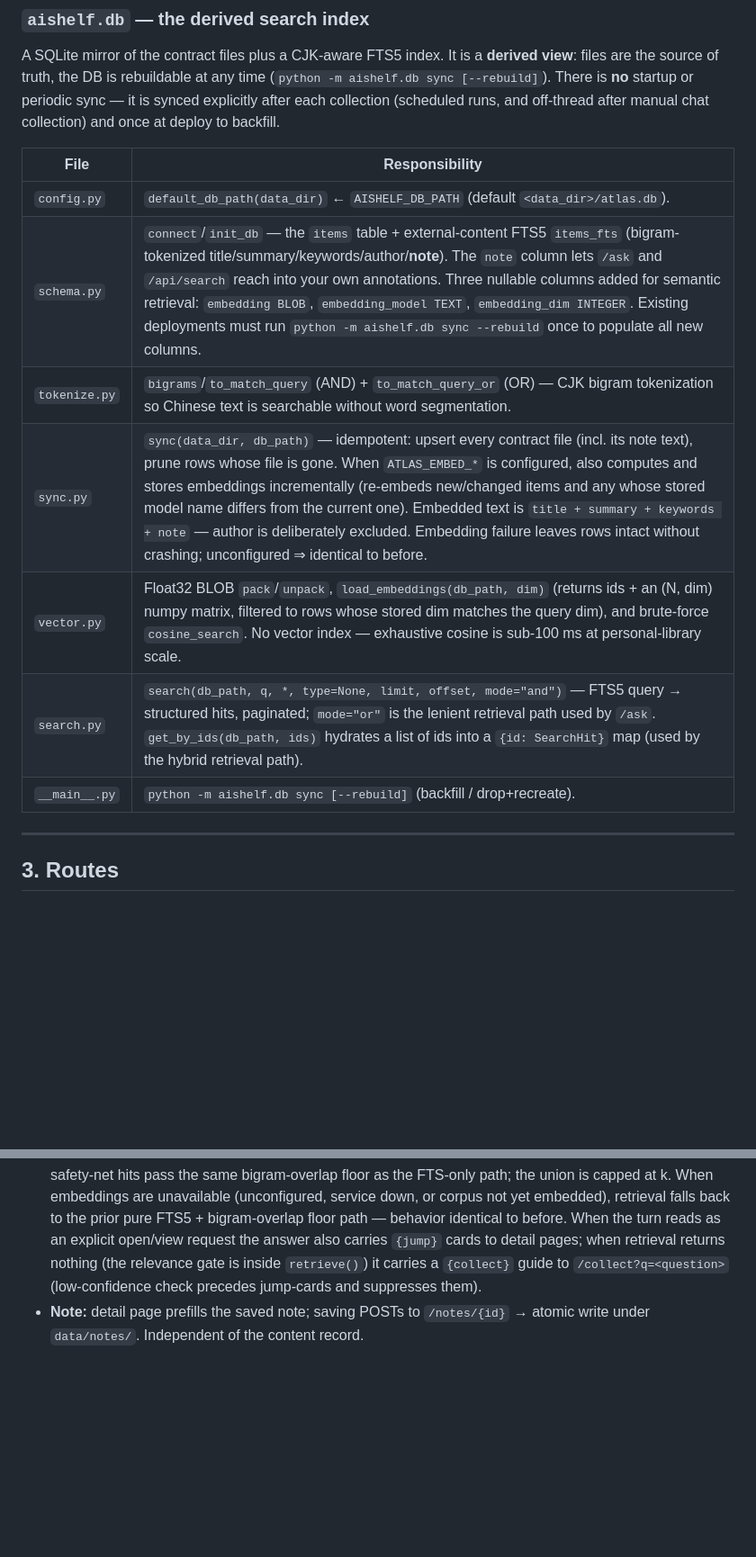
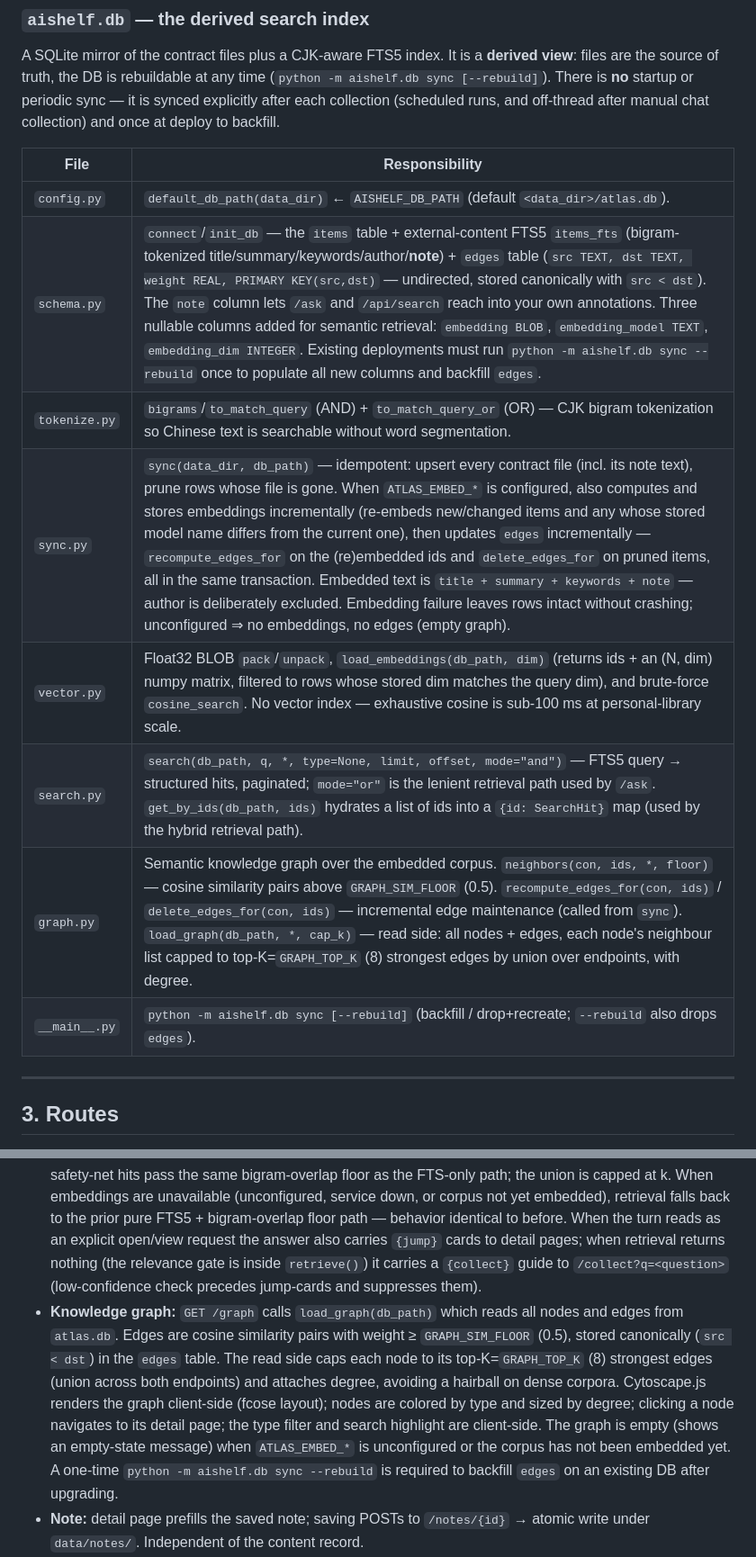
Before and after one commit to SuperSuperYuan/BlogTown, a Markdown page: docs/ARCHITECTURE.md, 2 parts joined by grey strips. Shown at 90% size. Drawn GitHub-style; blank space fills up the shorter version.

Commit message:
docs: document the knowledge graph (/graph, edges table, sync)
Co-Authored-By: Claude Opus 4.8 (1M context) <noreply@anthropic.com>

```diff
--- a/docs/ARCHITECTURE.md
+++ b/docs/ARCHITECTURE.md
@@ -111,12 +111,13 @@ and off-thread after manual chat collection) and once at deploy to backfill.
 | File | Responsibility |
 |---|---|
 | `config.py` | `default_db_path(data_dir)` ← `AISHELF_DB_PATH` (default `<data_dir>/atlas.db`). |
-| `schema.py` | `connect`/`init_db` — the `items` table + external-content FTS5 `items_fts` (bigram-tokenized title/summary/keywords/author/**note**). The `note` column lets `/ask` and `/api/search` reach into your own annotations. Three nullable columns added for semantic retrieval: `embedding BLOB`, `embedding_model TEXT`, `embedding_dim INTEGER`. Existing deployments must run `python -m aishelf.db sync --rebuild` once to populate all new columns. |
+| `schema.py` | `connect`/`init_db` — the `items` table + external-content FTS5 `items_fts` (bigram-tokenized title/summary/keywords/author/**note**) + `edges` table (`src TEXT, dst TEXT, weight REAL, PRIMARY KEY(src,dst)` — undirected, stored canonically with `src < dst`). The `note` column lets `/ask` and `/api/search` reach into your own annotations. Three nullable columns added for semantic retrieval: `embedding BLOB`, `embedding_model TEXT`, `embedding_dim INTEGER`. Existing deployments must run `python -m aishelf.db sync --rebuild` once to populate all new columns and backfill `edges`. |
 | `tokenize.py` | `bigrams`/`to_match_query` (AND) + `to_match_query_or` (OR) — CJK bigram tokenization so Chinese text is searchable without word segmentation. |
-| `sync.py` | `sync(data_dir, db_path)` — idempotent: upsert every contract file (incl. its note text), prune rows whose file is gone. When `ATLAS_EMBED_*` is configured, also computes and stores embeddings incrementally (re-embeds new/changed items and any whose stored model name differs from the current one). Embedded text is `title + summary + keywords + note` — author is deliberately excluded. Embedding failure leaves rows intact without crashing; unconfigured ⇒ identical to before. |
+| `sync.py` | `sync(data_dir, db_path)` — idempotent: upsert every contract file (incl. its note text), prune rows whose file is gone. When `ATLAS_EMBED_*` is configured, also computes and stores embeddings incrementally (re-embeds new/changed items and any whose stored model name differs from the current one), then updates `edges` incrementally — `recompute_edges_for` on the (re)embedded ids and `delete_edges_for` on pruned items, all in the same transaction. Embedded text is `title + summary + keywords + note` — author is deliberately excluded. Embedding failure leaves rows intact without crashing; unconfigured ⇒ no embeddings, no edges (empty graph). |
 | `vector.py` | Float32 BLOB `pack`/`unpack`, `load_embeddings(db_path, dim)` (returns ids + an (N, dim) numpy matrix, filtered to rows whose stored dim matches the query dim), and brute-force `cosine_search`. No vector index — exhaustive cosine is sub-100 ms at personal-library scale. |
 | `search.py` | `search(db_path, q, *, type=None, limit, offset, mode="and")` — FTS5 query → structured hits, paginated; `mode="or"` is the lenient retrieval path used by `/ask`. `get_by_ids(db_path, ids)` hydrates a list of ids into a `{id: SearchHit}` map (used by the hybrid retrieval path). |
-| `__main__.py` | `python -m aishelf.db sync [--rebuild]` (backfill / drop+recreate). |
+| `graph.py` | Semantic knowledge graph over the embedded corpus. `neighbors(con, ids, *, floor)` — cosine similarity pairs above `GRAPH_SIM_FLOOR` (0.5). `recompute_edges_for(con, ids)` / `delete_edges_for(con, ids)` — incremental edge maintenance (called from `sync`). `load_graph(db_path, *, cap_k)` — read side: all nodes + edges, each node's neighbour list capped to top-K=`GRAPH_TOP_K` (8) strongest edges by union over endpoints, with degree. |
+| `__main__.py` | `python -m aishelf.db sync [--rebuild]` (backfill / drop+recreate; `--rebuild` also drops `edges`). |
 
 ---
 
@@ -183,6 +186,17 @@ otherwise `403`. Browsing, notes, and delete are not gated.
   cards to detail pages; when retrieval returns nothing (the relevance gate is
   inside `retrieve()`) it carries a `{collect}` guide to `/collect?q=<question>`
   (low-confidence check precedes jump-cards and suppresses them).
+- **Knowledge graph:** `GET /graph` calls `load_graph(db_path)` which reads all
+  nodes and edges from `atlas.db`. Edges are cosine similarity pairs with weight
+  ≥ `GRAPH_SIM_FLOOR` (0.5), stored canonically (`src < dst`) in the `edges`
+  table. The read side caps each node to its top-K=`GRAPH_TOP_K` (8) strongest
+  edges (union across both endpoints) and attaches degree, avoiding a hairball on
+  dense corpora. Cytoscape.js renders the graph client-side (fcose layout); nodes
+  are colored by type and sized by degree; clicking a node navigates to its detail
+  page; the type filter and search highlight are client-side. The graph is empty
+  (shows an empty-state message) when `ATLAS_EMBED_*` is unconfigured or the
+  corpus has not been embedded yet. A one-time `python -m aishelf.db sync
+  --rebuild` is required to backfill `edges` on an existing DB after upgrading.
 - **Note:** detail page prefills the saved note; saving POSTs to `/notes/{id}` →
   atomic write under `data/notes/`. Independent of the content record.
 - **Delete:** confirm → `POST /delete/{id}` → `items.delete_item` unlinks the
```
Also changed, not shown: other parts of docs/ARCHITECTURE.md (+9 -5 lines), CLAUDE.md (+20 -8 lines).
